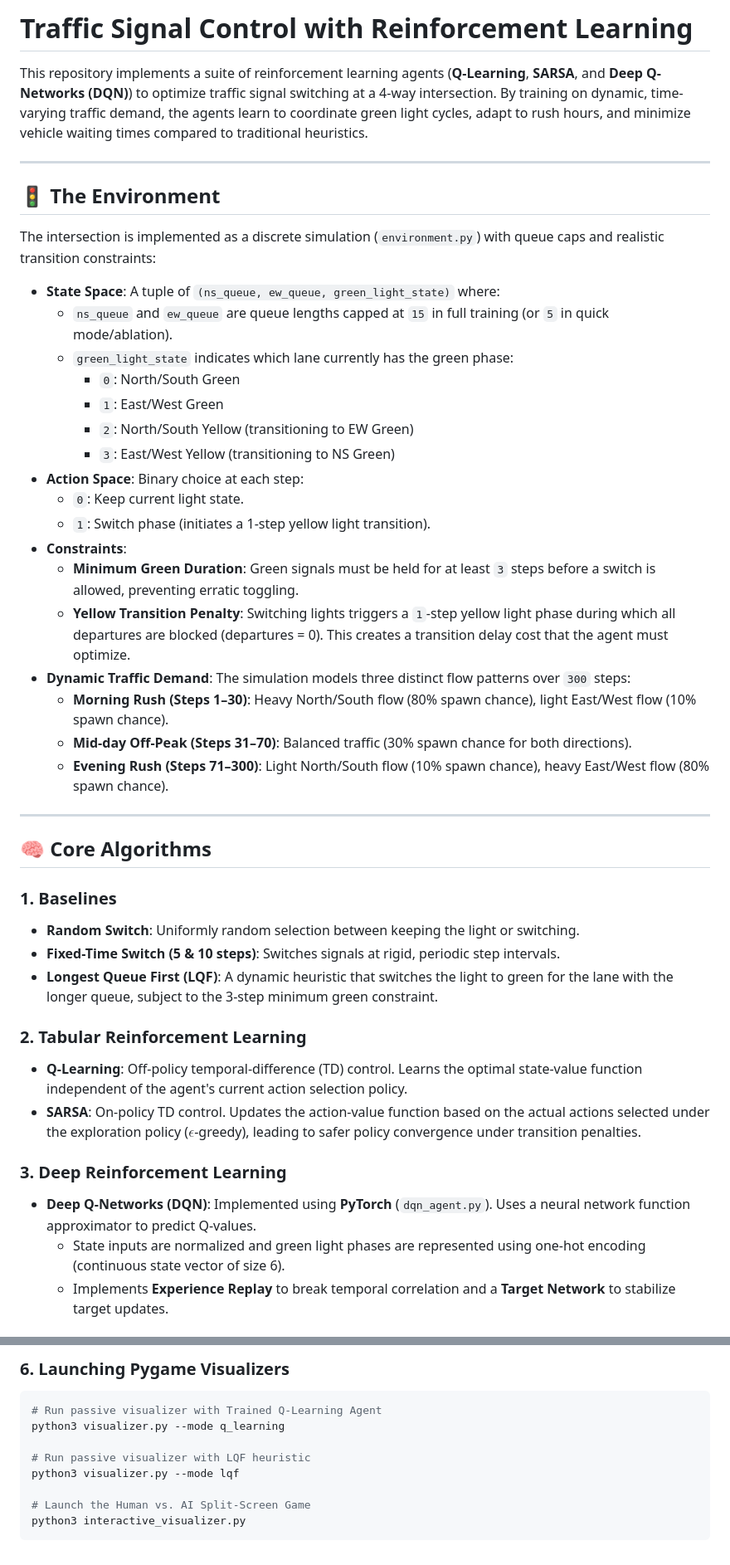
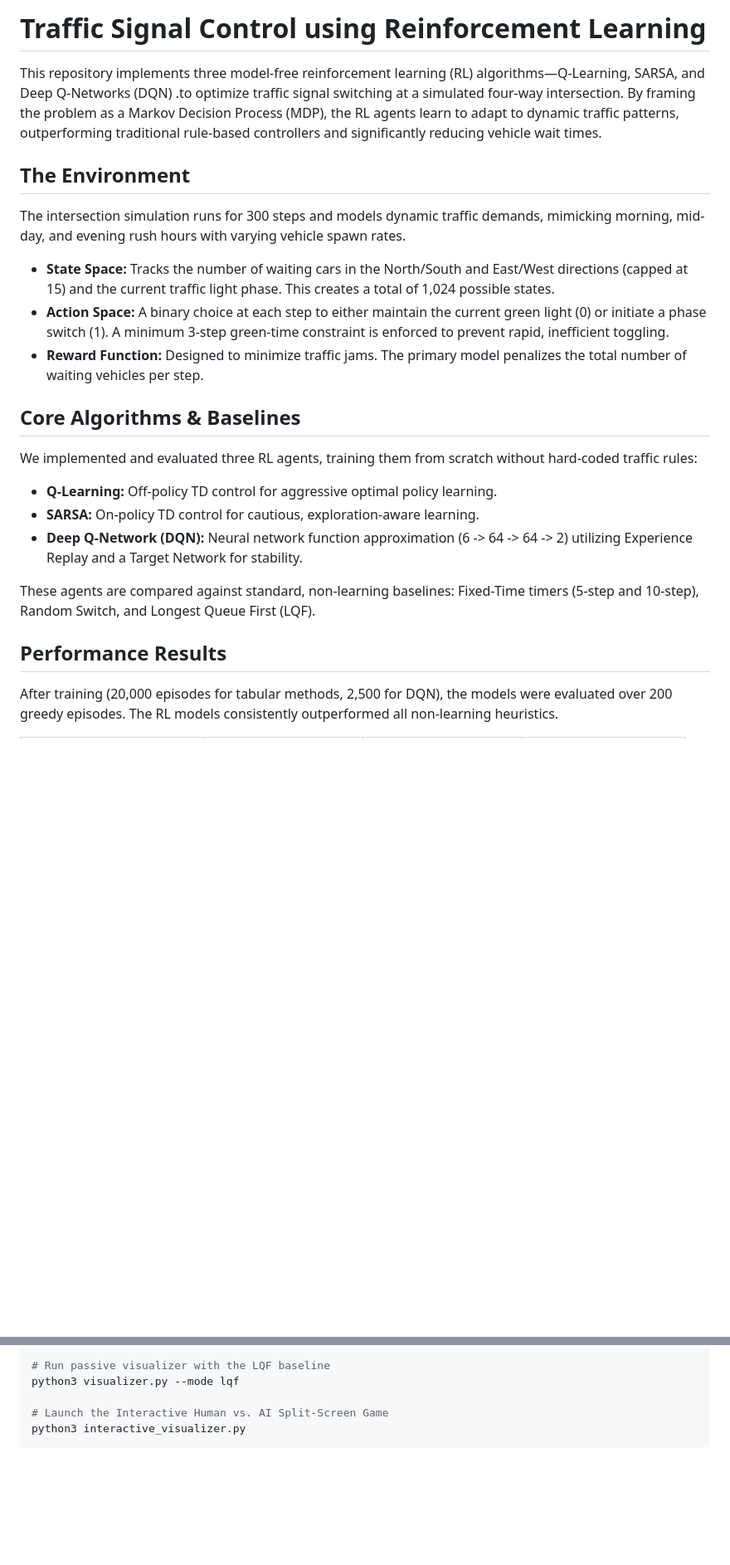
Before and after one commit to AnneClaude/Project_in_RL, a Markdown page: README.md, 2 parts joined by grey strips. Shown at 83% size. GitHub-like rendering; blank space fills up the shorter version.

````diff
--- a/README.md
+++ b/README.md
@@ -1,45 +1,25 @@
-# Traffic Signal Control with Reinforcement Learning
+# Traffic Signal Control using Reinforcement Learning
 
-This repository implements a suite of reinforcement learning agents (**Q-Learning**, **SARSA**, and **Deep Q-Networks (DQN)**) to optimize traffic signal switching at a 4-way intersection. By training on dynamic, time-varying traffic demand, the agents learn to coordinate green light cycles, adapt to rush hours, and minimize vehicle waiting times compared to traditional heuristics.
+This repository implements three model-free reinforcement learning (RL) algorithms—Q-Learning, SARSA, and Deep Q-Networks (DQN) .to optimize traffic signal switching at a simulated four-way intersection. By framing the problem as a Markov Decision Process (MDP), the RL agents learn to adapt to dynamic traffic patterns, outperforming traditional rule-based controllers and significantly reducing vehicle wait times.
 
----
+## The Environment
 
-## 🚦 The Environment
+The intersection simulation runs for 300 steps and models dynamic traffic demands, mimicking morning, mid-day, and evening rush hours with varying vehicle spawn rates.
 
-The intersection is implemented as a discrete simulation (`environment.py`) with queue caps and realistic transition constraints:
-* **State Space**: A tuple of `(ns_queue, ew_queue, green_light_state)` where:
-  * `ns_queue` and `ew_queue` are queue lengths capped at `15` in full training (or `5` in quick mode/ablation).
-  * `green_light_state` indicates which lane currently has the green phase:
-    * `0`: North/South Green
-    * `1`: East/West Green
-    * `2`: North/South Yellow (transitioning to EW Green)
-    * `3`: East/West Yellow (transitioning to NS Green)
-* **Action Space**: Binary choice at each step:
-  * `0`: Keep current light state.
-  * `1`: Switch phase (initiates a 1-step yellow light transition).
-* **Constraints**:
-  * **Minimum Green Duration**: Green signals must be held for at least `3` steps before a switch is allowed, preventing erratic toggling.
-  * **Yellow Transition Penalty**: Switching lights triggers a `1`-step yellow light phase during which all departures are blocked (departures = 0). This creates a transition delay cost that the agent must optimize.
-* **Dynamic Traffic Demand**: The simulation models three distinct flow patterns over `300` steps:
-  * **Morning Rush (Steps 1–30)**: Heavy North/South flow (80% spawn chance), light East/West flow (10% spawn chance).
-  * **Mid-day Off-Peak (Steps 31–70)**: Balanced traffic (30% spawn chance for both directions).
-  * **Evening Rush (Steps 71–300)**: Light North/South flow (10% spawn chance), heavy East/West flow (80% spawn chance).
+* **State Space:** Tracks the number of waiting cars in the North/South and East/West directions (capped at 15) and the current traffic light phase. This creates a total of 1,024 possible states.
+* **Action Space:** A binary choice at each step to either maintain the current green light (0) or initiate a phase switch (1). A minimum 3-step green-time constraint is enforced to prevent rapid, inefficient toggling.
+* **Reward Function:** Designed to minimize traffic jams. The primary model penalizes the total number of waiting vehicles per step.
 
----
+## Core Algorithms & Baselines
 
-## 🧠 Core Algorithms
+We implemented and evaluated three RL agents, training them from scratch without hard-coded traffic rules:
+* **Q-Learning:** Off-policy TD control for aggressive optimal policy learning.
+* **SARSA:** On-policy TD control for cautious, exploration-aware learning.
+* **Deep Q-Network (DQN):** Neural network function approximation (6 -> 64 -> 64 -> 2) utilizing Experience Replay and a Target Network for stability.
 
-### 1. Baselines
-* **Random Switch**: Uniformly random selection between keeping the light or switching.
-* **Fixed-Time Switch (5 & 10 steps)**: Switches signals at rigid, periodic step intervals.
-* **Longest Queue First (LQF)**: A dynamic heuristic that switches the light to green for the lane with the longer queue, subject to the 3-step minimum green constraint.
+These agents are compared against standard, non-learning baselines: Fixed-Time timers (5-step and 10-step), Random Switch, and Longest Queue First (LQF).
 
-### 2. Tabular Reinforcement Learning
-* **Q-Learning**: Off-policy temporal-difference (TD) control. Learns the optimal state-value function independent of the agent's current action selection policy.
-* **SARSA**: On-policy TD control. Updates the action-value function based on the actual actions selected under the exploration policy ($\epsilon$-greedy), leading to safer policy convergence under transition penalties.
+## Performance Results
 
-### 3. Deep Reinforcement Learning
-* **Deep Q-Networks (DQN)**: Implemented using **PyTorch** (`dqn_agent.py`). Uses a neural network function approximator to predict Q-values.
-  * State inputs are normalized and green light phases are represented using one-hot encoding (continuous state vector of size 6).
-  * Implements **Experience Replay** to break temporal correlation and a **Target Network** to stabilize target updates.
+After training (20,000 episodes for tabular methods, 2,500 for DQN), the models were evaluated over 200 greedy episodes. The RL models consistently outperformed all non-learning heuristics.
 
@@ -149,12 +69,7 @@ python3 hyperparameter_tuning.py
 
-### 6. Launching Pygame Visualizers
-```bash
-# Run passive visualizer with Trained Q-Learning Agent
-python3 visualizer.py --mode q_learning
-
-# Run passive visualizer with LQF heuristic
+# Run passive visualizer with the LQF baseline
 python3 visualizer.py --mode lqf
 
-# Launch the Human vs. AI Split-Screen Game
+# Launch the Interactive Human vs. AI Split-Screen Game
 python3 interactive_visualizer.py
 ```
````
Also changed, not shown: other parts of README.md (+26 -86 lines).
